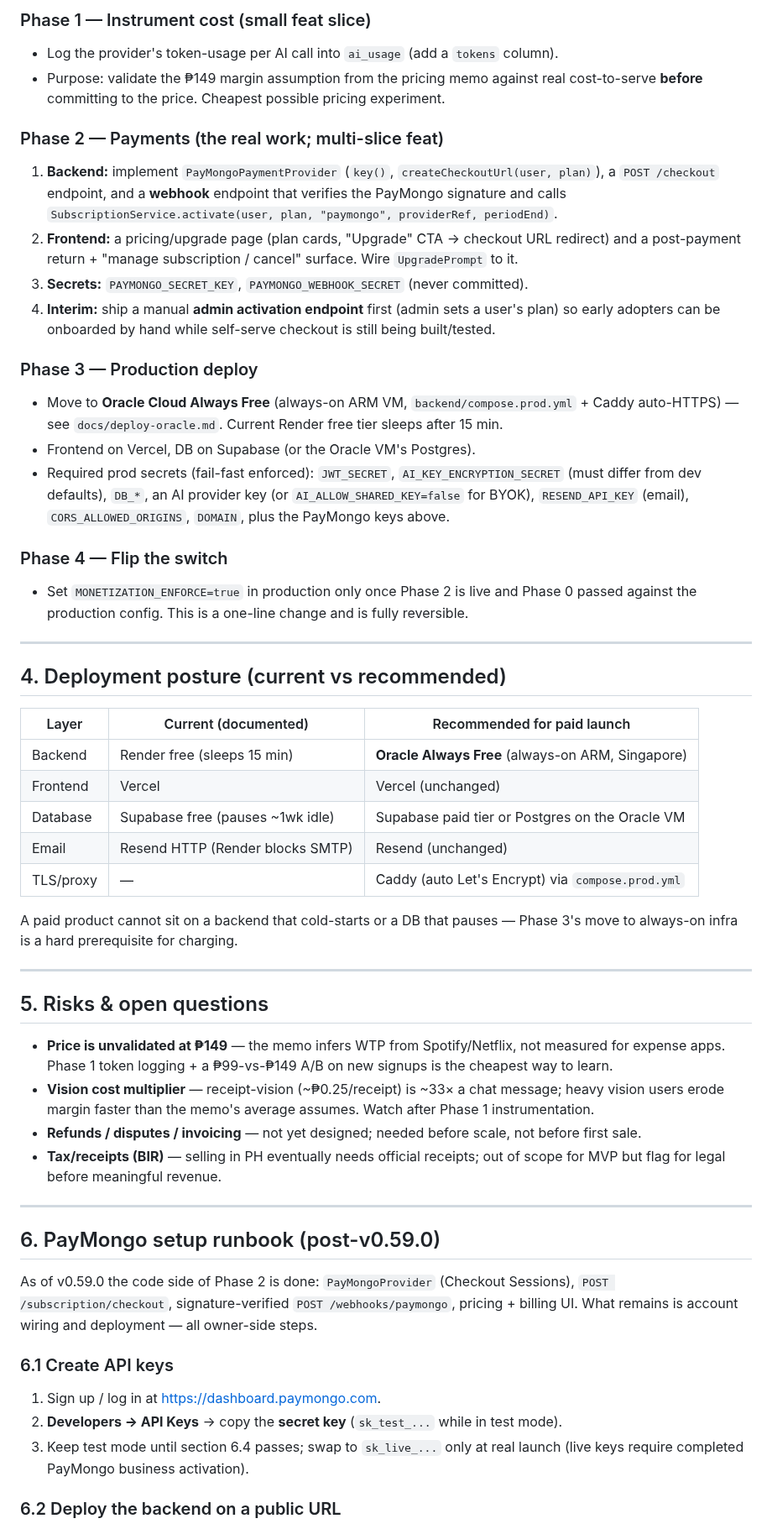
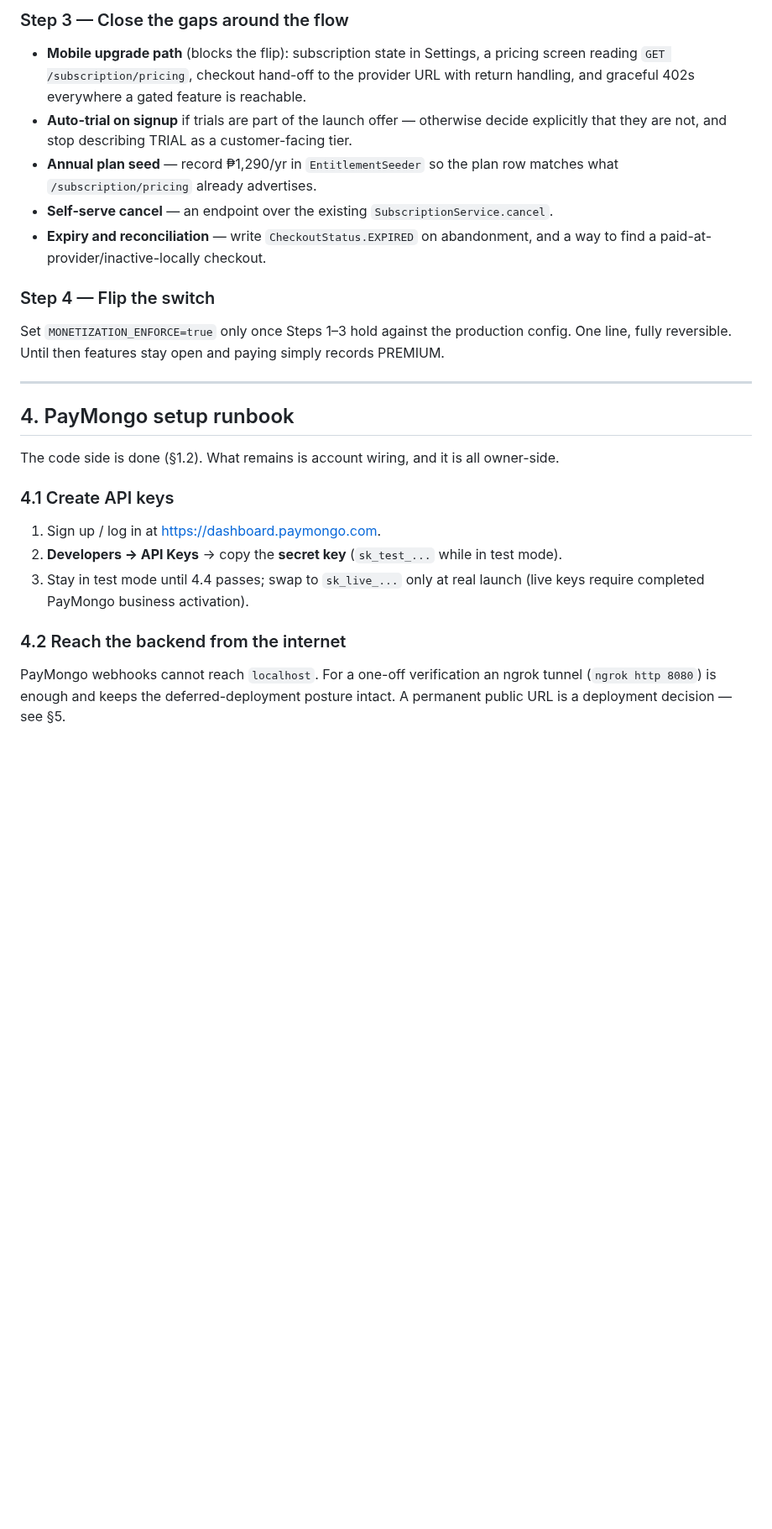
Before and after one commit to TetengDev/gastosai-backend, a Markdown page: docs/go-live-strategy.md, the part around one of its changes. Shown at 84% size. GitHub-like rendering; blank space fills up the shorter version.

```diff
--- a/docs/go-live-strategy.md
+++ b/docs/go-live-strategy.md
@@ -80,72 +118,34 @@ OFW remittance managers per the pricing memo), so first-class GCash support is d
 
-### Phase 1 — Instrument cost (small feat slice)
-- Log the provider's token-usage per AI call into `ai_usage` (add a `tokens` column).
-- Purpose: validate the ₱149 margin assumption from the pricing memo against real cost-to-serve
-  **before** committing to the price. Cheapest possible pricing experiment.
+### Step 3 — Close the gaps around the flow
+- **Mobile upgrade path** (blocks the flip): subscription state in Settings, a pricing screen
+  reading `GET /subscription/pricing`, checkout hand-off to the provider URL with return
+  handling, and graceful 402s everywhere a gated feature is reachable.
+- **Auto-trial on signup** if trials are part of the launch offer — otherwise decide explicitly
+  that they are not, and stop describing TRIAL as a customer-facing tier.
+- **Annual plan seed** — record ₱1,290/yr in `EntitlementSeeder` so the plan row matches what
+  `/subscription/pricing` already advertises.
+- **Self-serve cancel** — an endpoint over the existing `SubscriptionService.cancel`.
+- **Expiry and reconciliation** — write `CheckoutStatus.EXPIRED` on abandonment, and a way to
+  find a paid-at-provider/inactive-locally checkout.
 
-### Phase 2 — Payments (the real work; multi-slice feat)
-1. **Backend:** implement `PayMongoPaymentProvider` (`key()`, `createCheckoutUrl(user, plan)`),
-   a `POST /checkout` endpoint, and a **webhook** endpoint that verifies the PayMongo signature and
-   calls `SubscriptionService.activate(user, plan, "paymongo", providerRef, periodEnd)`.
-2. **Frontend:** a pricing/upgrade page (plan cards, "Upgrade" CTA → checkout URL redirect) and a
-   post-payment return + "manage subscription / cancel" surface. Wire `UpgradePrompt` to it.
-3. **Secrets:** `PAYMONGO_SECRET_KEY`, `PAYMONGO_WEBHOOK_SECRET` (never committed).
-4. **Interim:** ship a manual **admin activation endpoint** first (admin sets a user's plan) so early
-   adopters can be onboarded by hand while self-serve checkout is still being built/tested.
-
-### Phase 3 — Production deploy
-- Move to **Oracle Cloud Always Free** (always-on ARM VM, `backend/compose.prod.yml` + Caddy auto-HTTPS)
-  — see `docs/deploy-oracle.md`. Current Render free tier sleeps after 15 min.
-- Frontend on Vercel, DB on Supabase (or the Oracle VM's Postgres).
-- Required prod secrets (fail-fast enforced): `JWT_SECRET`, `AI_KEY_ENCRYPTION_SECRET` (must differ
-  from dev defaults), `DB_*`, an AI provider key (or `AI_ALLOW_SHARED_KEY=false` for BYOK),
-  `RESEND_API_KEY` (email), `CORS_ALLOWED_ORIGINS`, `DOMAIN`, plus the PayMongo keys above.
-
-### Phase 4 — Flip the switch
-- Set `MONETIZATION_ENFORCE=true` in production only once Phase 2 is live and Phase 0 passed against
-  the production config. This is a one-line change and is fully reversible.
+### Step 4 — Flip the switch
+Set `MONETIZATION_ENFORCE=true` only once Steps 1–3 hold against the production config. One
+line, fully reversible. Until then features stay open and paying simply records PREMIUM.
 
 ---
 
-## 4. Deployment posture (current vs recommended)
+## 4. PayMongo setup runbook
 
-| Layer | Current (documented) | Recommended for paid launch |
-|---|---|---|
-| Backend | Render free (sleeps 15 min) | **Oracle Always Free** (always-on ARM, Singapore) |
-| Frontend | Vercel | Vercel (unchanged) |
-| Database | Supabase free (pauses ~1wk idle) | Supabase paid tier or Postgres on the Oracle VM |
-| Email | Resend HTTP (Render blocks SMTP) | Resend (unchanged) |
-| TLS/proxy | — | Caddy (auto Let's Encrypt) via `compose.prod.yml` |
+The code side is done (§1.2). What remains is account wiring, and it is all owner-side.
 
-A paid product cannot sit on a backend that cold-starts or a DB that pauses — Phase 3's move to
-always-on infra is a hard prerequisite for charging.
-
----
-
-## 5. Risks & open questions
-
-- **Price is unvalidated at ₱149** — the memo infers WTP from Spotify/Netflix, not measured for
-  expense apps. Phase 1 token logging + a ₱99-vs-₱149 A/B on new signups is the cheapest way to learn.
-- **Vision cost multiplier** — receipt-vision (~₱0.25/receipt) is ~33× a chat message; heavy vision
-  users erode margin faster than the memo's average assumes. Watch after Phase 1 instrumentation.
-- **Refunds / disputes / invoicing** — not yet designed; needed before scale, not before first sale.
-- **Tax/receipts (BIR)** — selling in PH eventually needs official receipts; out of scope for MVP but
-  flag for legal before meaningful revenue.
-
----
-
-## 6. PayMongo setup runbook (post-v0.59.0)
-
-As of v0.59.0 the code side of Phase 2 is done: `PayMongoProvider` (Checkout Sessions),
-`POST /subscription/checkout`, signature-verified `POST /webhooks/paymongo`, pricing +
-billing UI. What remains is account wiring and deployment — all owner-side steps.
-
-### 6.1 Create API keys
-
+### 4.1 Create API keys
 1. Sign up / log in at <https://dashboard.paymongo.com>.
 2. **Developers → API Keys** → copy the **secret key** (`sk_test_...` while in test mode).
-3. Keep test mode until section 6.4 passes; swap to `sk_live_...` only at real launch
-   (live keys require completed PayMongo business activation).
+3. Stay in test mode until 4.4 passes; swap to `sk_live_...` only at real launch (live keys
+   require completed PayMongo business activation).
 
-### 6.2 Deploy the backend on a public URL
+### 4.2 Reach the backend from the internet
+PayMongo webhooks cannot reach `localhost`. For a one-off verification an ngrok tunnel
+(`ngrok http 8080`) is enough and keeps the deferred-deployment posture intact. A permanent
+public URL is a deployment decision — see §5.
 
```
Also changed, not shown: other parts of docs/go-live-strategy.md (+142 -70 lines).
